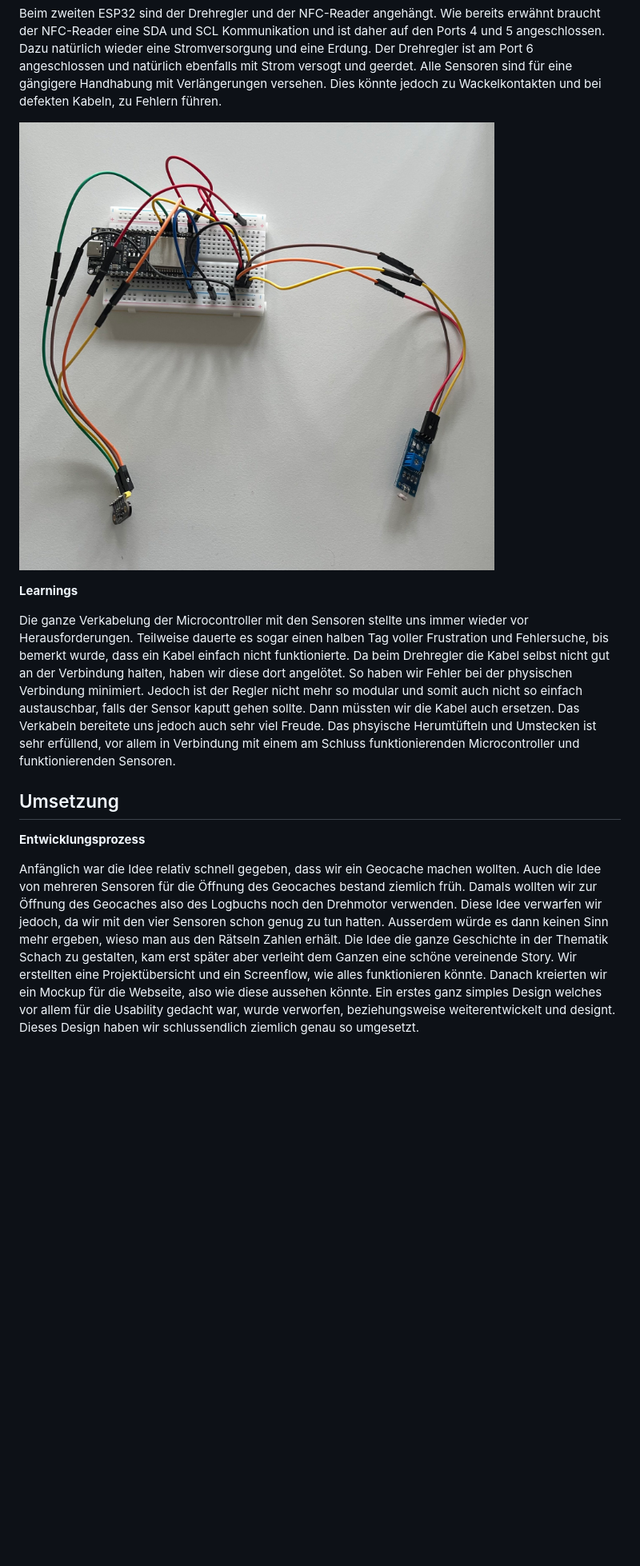
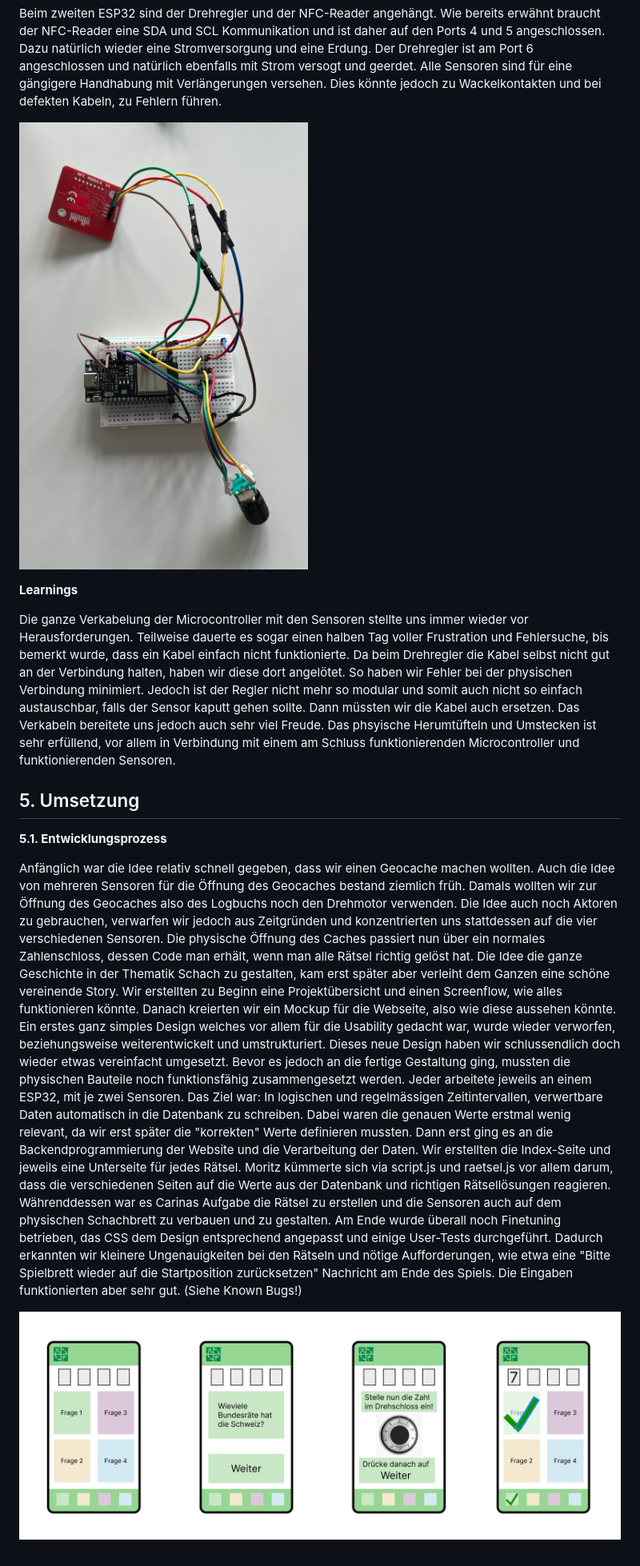
Before and after one commit to cariba13/Schachmatt-IM4, a Markdown page: readme.md, the part around the change printed below. Shown: that part at 80% size. GitHub-like rendering; pictures changed too: Bilder für Dokumentation/Verworfenes_Design.png (added); blank space fills up the shorter version.

```diff
--- a/readme.md
+++ b/readme.md
@@ -111,14 +114,25 @@ Beim ersten ESP32 schlossen wir den Distanzsensor und den Lichtsensor an. Den Di
 
 Beim zweiten ESP32 sind der Drehregler und der NFC-Reader angehängt. Wie bereits erwähnt braucht der NFC-Reader eine SDA und SCL Kommunikation und ist daher auf den Ports 4 und 5 angeschlossen. Dazu natürlich wieder eine Stromversorgung und eine Erdung. Der Drehregler ist am Port 6 angeschlossen und natürlich ebenfalls mit Strom versogt und geerdet. Alle Sensoren sind für eine gängigere Handhabung mit Verlängerungen versehen. Dies könnte jedoch zu Wackelkontakten und bei defekten Kabeln, zu Fehlern führen.
 
-![Steckplan des zweiten ESP32](/Bilder%20für%20Dokumentation/esp32_distanzsensor_lichtsensor.jpg)
+![Steckplan des zweiten ESP32](/Bilder%20für%20Dokumentation/esp32_drehregler_nfcreader.jpg)
 
 **Learnings**
 
 Die ganze Verkabelung der Microcontroller mit den Sensoren stellte uns immer wieder vor Herausforderungen. Teilweise dauerte es sogar einen halben Tag voller Frustration und Fehlersuche, bis bemerkt wurde, dass ein Kabel einfach nicht funktionierte. Da beim Drehregler die Kabel selbst nicht gut an der Verbindung halten, haben wir diese dort angelötet. So haben wir Fehler bei der physischen Verbindung minimiert. Jedoch ist der Regler nicht mehr so modular und somit auch nicht so einfach austauschbar, falls der Sensor kaputt gehen sollte. Dann müssten wir die Kabel auch ersetzen. Das Verkabeln bereitete uns jedoch auch sehr viel Freude. Das phsyische Herumtüfteln und Umstecken ist sehr erfüllend, vor allem in Verbindung mit einem am Schluss funktionierenden Microcontroller und funktionierenden Sensoren.
 
-## Umsetzung
 
-**Entwicklungsprozess**
 
-Anfänglich war die Idee relativ schnell gegeben, dass wir ein Geocache machen wollten. Auch die Idee von mehreren Sensoren für die Öffnung des Geocaches bestand ziemlich früh. Damals wollten wir zur Öffnung des Geocaches also des Logbuchs noch den Drehmotor verwenden. Diese Idee verwarfen wir jedoch, da wir mit den vier Sensoren schon genug zu tun hatten. Ausserdem würde es dann keinen Sinn mehr ergeben, wieso man aus den Rätseln Zahlen erhält. Die Idee die ganze Geschichte in der Thematik Schach zu gestalten, kam erst später aber verleiht dem Ganzen eine schöne vereinende Story. Wir erstellten eine Projektübersicht und ein Screenflow, wie alles funktionieren könnte. Danach kreierten wir ein Mockup für die Webseite, also wie diese aussehen könnte. Ein erstes ganz simples Design welches vor allem für die Usability gedacht war, wurde verworfen, beziehungsweise weiterentwickelt und designt. Dieses Design haben wir schlussendlich ziemlich genau so umgesetzt.
+## 5. Umsetzung
+
+**5.1. Entwicklungsprozess**
+
+Anfänglich war die Idee relativ schnell gegeben, dass wir einen Geocache machen wollten. Auch die Idee von mehreren Sensoren für die Öffnung des Geocaches bestand ziemlich früh. Damals wollten wir zur Öffnung des Geocaches also des Logbuchs noch den Drehmotor verwenden. Die Idee auch noch Aktoren zu gebrauchen, verwarfen wir jedoch aus Zeitgründen und konzentrierten uns stattdessen auf die vier verschiedenen Sensoren. Die physische Öffnung des Caches passiert nun über ein normales Zahlenschloss, dessen Code man erhält, wenn man alle Rätsel richtig gelöst hat.
+Die Idee die ganze Geschichte in der Thematik Schach zu gestalten, kam erst später aber verleiht dem Ganzen eine schöne vereinende Story. Wir erstellten zu Beginn eine Projektübersicht und einen Screenflow, wie alles funktionieren könnte. Danach kreierten wir ein Mockup für die Webseite, also wie diese aussehen könnte. Ein erstes ganz simples Design welches vor allem für die Usability gedacht war, wurde wieder verworfen, beziehungsweise weiterentwickelt und umstrukturiert. Dieses neue Design haben wir schlussendlich doch wieder etwas vereinfacht umgesetzt.
+Bevor es jedoch an die fertige Gestaltung ging, mussten die physischen Bauteile noch funktionsfähig zusammengesetzt werden. Jeder arbeitete jeweils an einem ESP32, mit je zwei Sensoren. Das Ziel war: In logischen und regelmässigen Zeitintervallen, verwertbare Daten automatisch in die Datenbank zu schreiben. Dabei waren die genauen Werte erstmal wenig relevant, da wir erst später die "korrekten" Werte definieren mussten.
+Dann erst ging es an die Backendprogrammierung der Website und die Verarbeitung der Daten. Wir erstellten die Index-Seite und jeweils eine Unterseite für jedes Rätsel. Moritz kümmerte sich via script.js und raetsel.js vor allem darum, dass die verschiedenen Seiten auf die Werte aus der Datenbank und richtigen Rätsellösungen reagieren. Währenddessen war es Carinas Aufgabe die Rätsel zu erstellen und die Sensoren auch auf dem physischen Schachbrett zu verbauen und zu gestalten.
+Am Ende wurde überall noch Finetuning betrieben, das CSS dem Design entsprechend angepasst und einige User-Tests durchgeführt. Dadurch erkannten wir kleinere Ungenauigkeiten bei den Rätseln und nötige Aufforderungen, wie etwa eine "Bitte Spielbrett wieder auf die Startposition zurücksetzen" Nachricht am Ende des Spiels. Die Eingaben funktionierten aber sehr gut. (Siehe Known Bugs!)
+
+![Allererste Designansätze](/Bilder%20für%20Dokumentation/Verworfenes_Design.png)
+
+<br>
+
```
Also changed, not shown: other parts of readme.md (+89 -64 lines), 7 other files.
